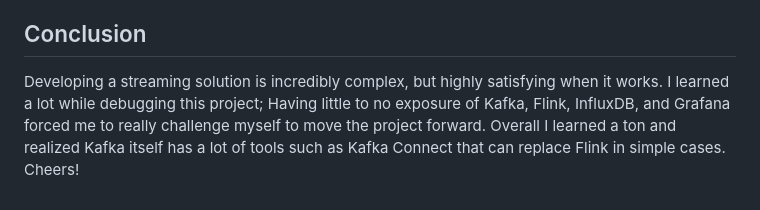
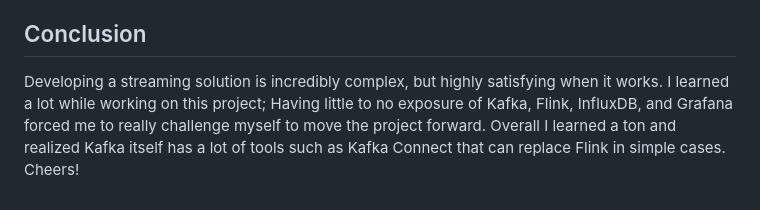
Before and after one commit to cmgoffena13/DE-Capstone-Portfolio-2, a Markdown page: README.md, the part around the change. GitHub-like rendering.

Commit message:
small change to docs

```diff
--- a/README.md
+++ b/README.md
@@ -409,4 +409,4 @@ Some more modifications I would make if I had the time:
 - A cool idea I had is to grab the text of the articles and try and determine sentiment. Possibly displaying a sentiment score in the articles table on the dashboard.
 
 ## Conclusion
-Developing a streaming solution is incredibly complex, but highly satisfying when it works. I learned a lot while debugging this project; Having little to no exposure of Kafka, Flink, InfluxDB, and Grafana forced me to really challenge myself to move the project forward. Overall I learned a ton and realized Kafka itself has a lot of tools such as Kafka Connect that can replace Flink in simple cases. Cheers!
+Developing a streaming solution is incredibly complex, but highly satisfying when it works. I learned a lot while working on this project; Having little to no exposure of Kafka, Flink, InfluxDB, and Grafana forced me to really challenge myself to move the project forward. Overall I learned a ton and realized Kafka itself has a lot of tools such as Kafka Connect that can replace Flink in simple cases. Cheers!
```
